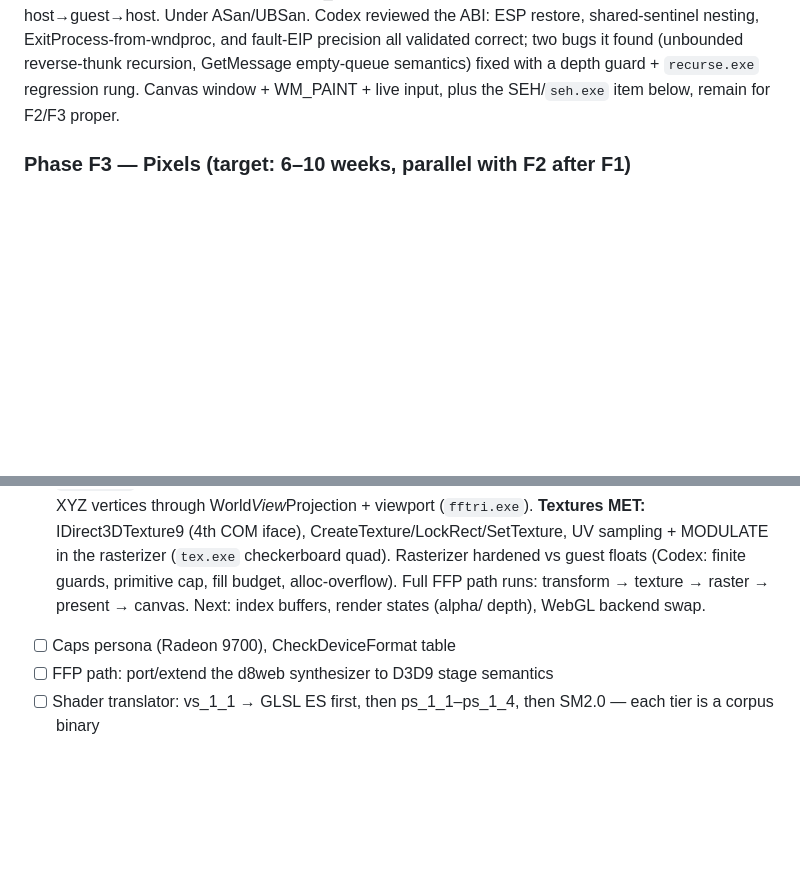
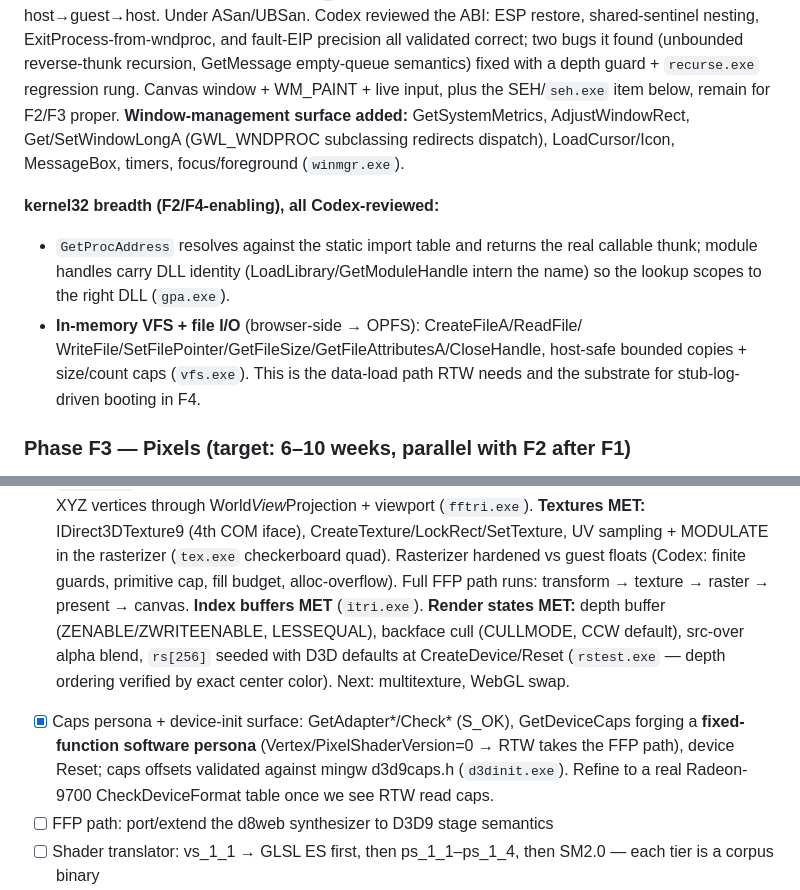
Before and after one commit to meerzulee/igroteka, a Markdown page: FORTOCHKA.md, 2 parts joined by grey strips. Drawn GitHub-style; blank space fills up the shorter version.

Commit message:
FORTOCHKA.md: record F3 render states/caps + kernel32 breadth
Index buffers, render states (depth/cull/blend), and the D3D9 device-init
+ FFP caps persona now done in F3. Notes the window-management surface,
GetProcAddress + module scoping, and the in-memory VFS/file I/O added to
kernel32/user32 (the F4 stub-log-driven boot substrate).

```diff
--- a/FORTOCHKA.md
+++ b/FORTOCHKA.md
@@ -312,6 +312,18 @@ fault-EIP precision all validated correct; two bugs it found (unbounded
 reverse-thunk recursion, GetMessage empty-queue semantics) fixed with a depth
 guard + `recurse.exe` regression rung. Canvas window + WM_PAINT + live input,
 plus the SEH/`seh.exe` item below, remain for F2/F3 proper.
+**Window-management surface added:** GetSystemMetrics, AdjustWindowRect,
+Get/SetWindowLongA (GWL_WNDPROC subclassing redirects dispatch), LoadCursor/Icon,
+MessageBox, timers, focus/foreground (`winmgr.exe`).
+
+**kernel32 breadth (F2/F4-enabling), all Codex-reviewed:**
+- `GetProcAddress` resolves against the static import table and returns the real
+  callable thunk; module handles carry DLL identity (LoadLibrary/GetModuleHandle
+  intern the name) so the lookup scopes to the right DLL (`gpa.exe`).
+- **In-memory VFS + file I/O** (browser-side → OPFS): CreateFileA/ReadFile/
+  WriteFile/SetFilePointer/GetFileSize/GetFileAttributesA/CloseHandle, host-safe
+  bounded copies + size/count caps (`vfs.exe`). This is the data-load path RTW
+  needs and the substrate for stub-log-driven booting in F4.
 
 ### Phase F3 — Pixels (target: 6–10 weeks, parallel with F2 after F1)
 
@@ -335,9 +347,16 @@ plus the SEH/`seh.exe` item below, remain for F2/F3 proper.
       sampling + MODULATE in the rasterizer (`tex.exe` checkerboard quad).
       Rasterizer hardened vs guest floats (Codex: finite guards, primitive cap,
       fill budget, alloc-overflow). Full FFP path runs: transform → texture →
-      raster → present → canvas. Next: index buffers, render states (alpha/
-      depth), WebGL backend swap.
-- [ ] Caps persona (Radeon 9700), CheckDeviceFormat table
+      raster → present → canvas. **Index buffers MET** (`itri.exe`).
+      **Render states MET:** depth buffer (ZENABLE/ZWRITEENABLE, LESSEQUAL),
+      backface cull (CULLMODE, CCW default), src-over alpha blend, `rs[256]`
+      seeded with D3D defaults at CreateDevice/Reset (`rstest.exe` — depth
+      ordering verified by exact center color). Next: multitexture, WebGL swap.
+- [x] Caps persona + device-init surface: GetAdapter*/Check* (S_OK),
+      GetDeviceCaps forging a **fixed-function software persona**
+      (Vertex/PixelShaderVersion=0 → RTW takes the FFP path), device Reset;
+      caps offsets validated against mingw d3d9caps.h (`d3dinit.exe`). Refine to
+      a real Radeon-9700 CheckDeviceFormat table once we see RTW read caps.
 - [ ] FFP path: port/extend the d8web synthesizer to D3D9 stage semantics
 - [ ] Shader translator: vs_1_1 → GLSL ES first, then ps_1_1–ps_1_4, then
       SM2.0 — each tier is a corpus binary
```
